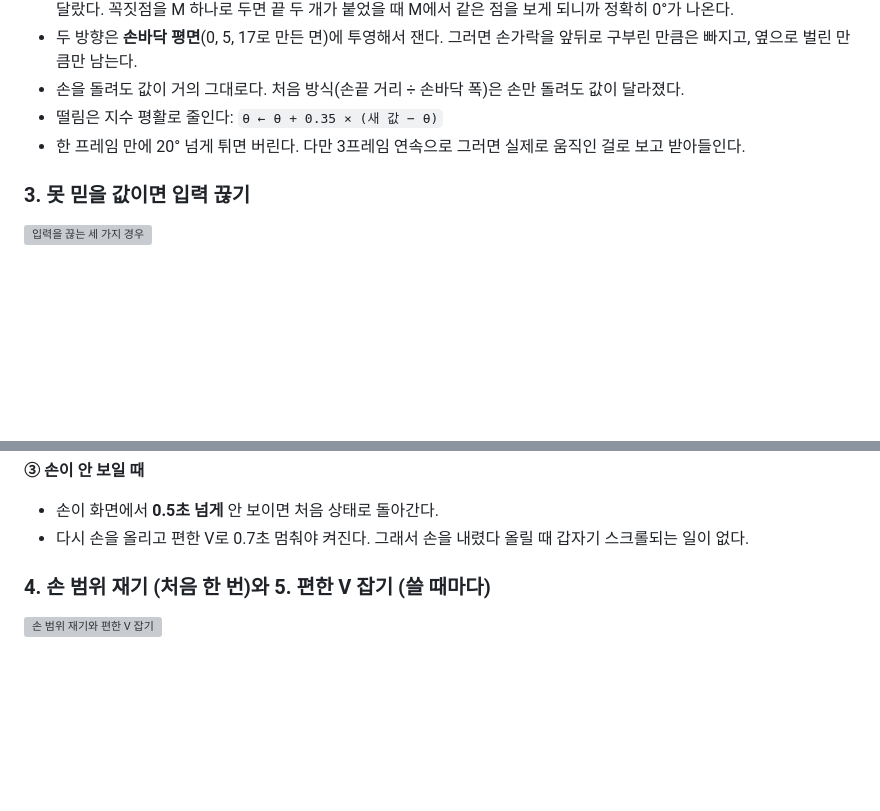
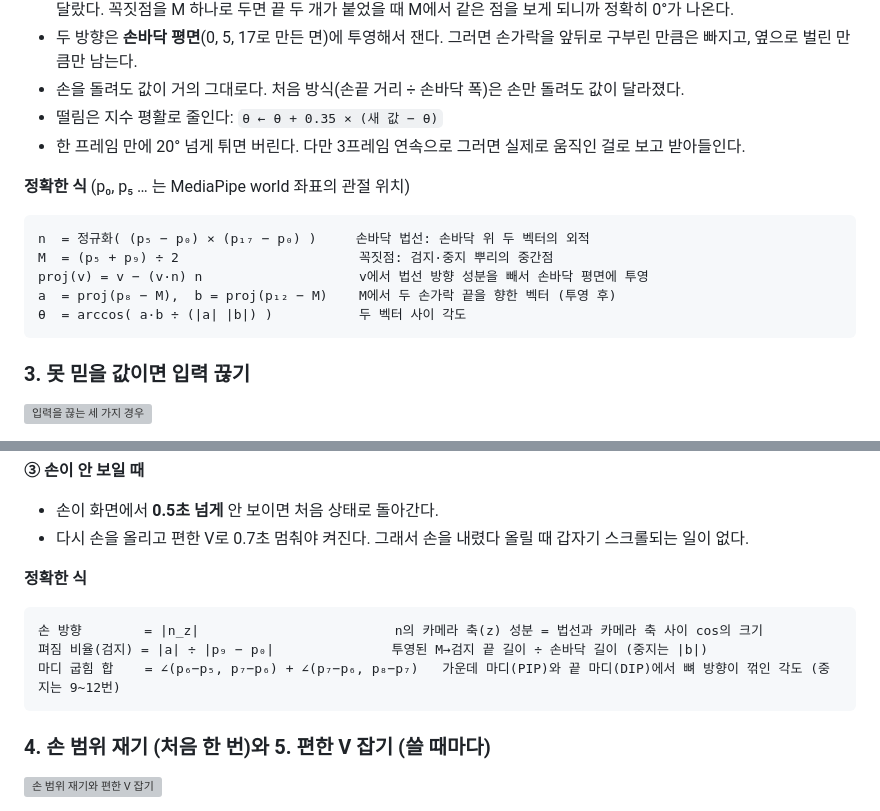
Before and after one commit to SJH0101/HCI_Gripspread, a Markdown page: README.md, 2 parts joined by grey strips. GitHub-like rendering; blank space fills up the shorter version; grey boxes are pictures that could not be loaded.

````diff
--- a/README.md
+++ b/README.md
@@ -69,6 +69,16 @@ CSE333 HCI개론 (UNIST, 2026 가을) Team 10 프로젝트.
 - 떨림은 지수 평활로 줄인다: `θ ← θ + 0.35 × (새 값 − θ)`
 - 한 프레임 만에 20° 넘게 튀면 버린다. 다만 3프레임 연속으로 그러면 실제로 움직인 걸로 보고 받아들인다.
 
+**정확한 식** (p₀, p₅ … 는 MediaPipe world 좌표의 관절 위치)
+
+```
+n  = 정규화( (p₅ − p₀) × (p₁₇ − p₀) )     손바닥 법선: 손바닥 위 두 벡터의 외적
+M  = (p₅ + p₉) ÷ 2                       꼭짓점: 검지·중지 뿌리의 중간점
+proj(v) = v − (v·n) n                    v에서 법선 방향 성분을 빼서 손바닥 평면에 투영
+a  = proj(p₈ − M),  b = proj(p₁₂ − M)    M에서 두 손가락 끝을 향한 벡터 (투영 후)
+θ  = arccos( a·b ÷ (|a| |b|) )           두 벡터 사이 각도
+```
+
 ### 3. 못 믿을 값이면 입력 끊기
 
 ![입력을 끊는 세 가지 경우](docs/input_gates.svg)
@@ -90,6 +100,14 @@ CSE333 HCI개론 (UNIST, 2026 가을) Team 10 프로젝트.
 **③ 손이 안 보일 때**
 - 손이 화면에서 **0.5초 넘게** 안 보이면 처음 상태로 돌아간다.
 - 다시 손을 올리고 편한 V로 0.7초 멈춰야 켜진다. 그래서 손을 내렸다 올릴 때 갑자기 스크롤되는 일이 없다.
+
+**정확한 식**
+
+```
+손 방향        = |n_z|                         n의 카메라 축(z) 성분 = 법선과 카메라 축 사이 cos의 크기
+펴짐 비율(검지) = |a| ÷ |p₉ − p₀|               투영된 M→검지 끝 길이 ÷ 손바닥 길이 (중지는 |b|)
+마디 굽힘 합    = ∠(p₆−p₅, p₇−p₆) + ∠(p₇−p₆, p₈−p₇)   가운데 마디(PIP)와 끝 마디(DIP)에서 뼈 방향이 꺾인 각도 (중지는 9~12번)
+```
 
 ### 4. 손 범위 재기 (처음 한 번)와 5. 편한 V 잡기 (쓸 때마다)
 
````
Also changed, not shown: other parts of README.md (+38 -0 lines).
